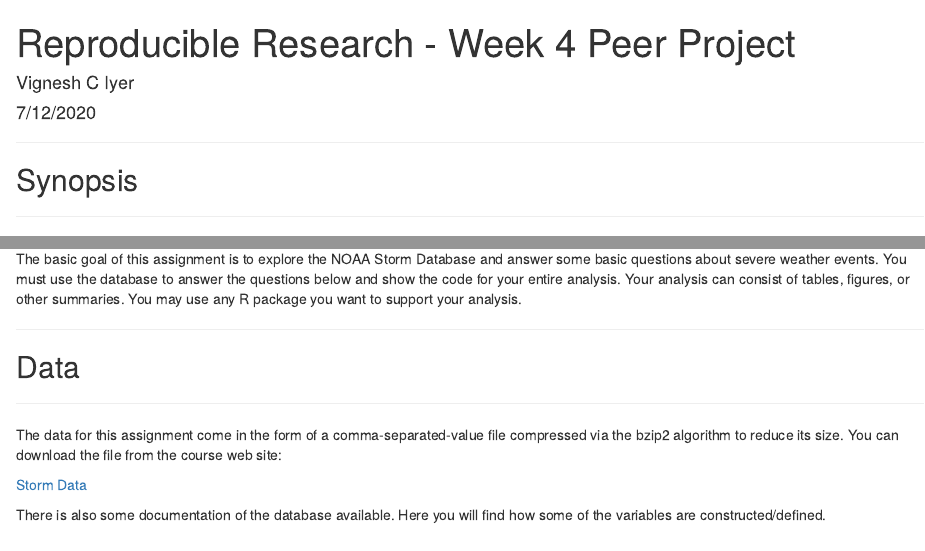
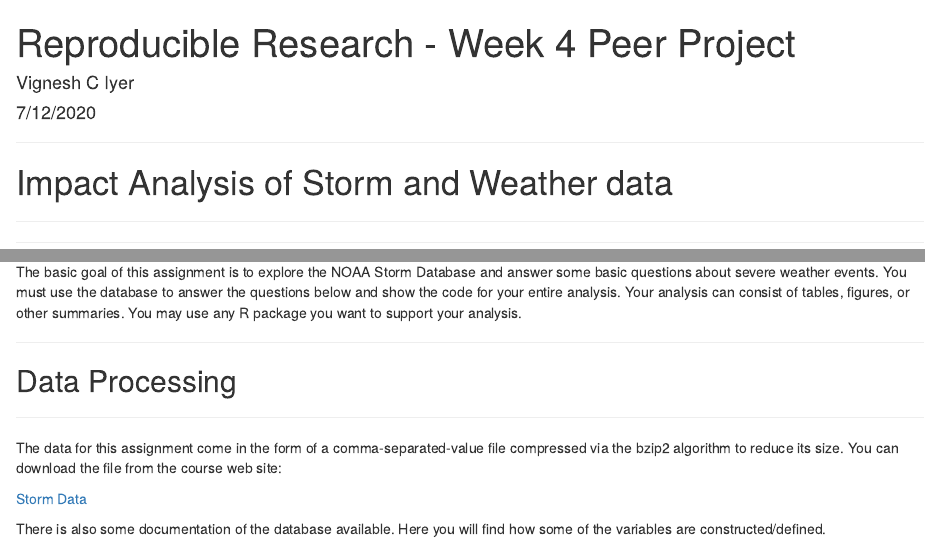
Before and after one commit to VigneshIyer11888/Reproducible-Research-Course-Project-Week-4, an R Markdown document (Week4PeerProject.Rmd): the page in a window 1100 px wide, from its top, and a second part further down, joined at a grey line. The pictures show the output file Week4PeerProject.html that the author committed with the source, opened offline.

Commit message:
Committed files

```diff
--- a/Week4PeerProject.Rmd
+++ b/Week4PeerProject.Rmd
@@ -7,6 +7,11 @@ output:
   html_document:
     keep_md: yes
 ---
+
+***
+# Impact Analysis of Storm and Weather data
+***
+
 ***
 ## Synopsis
 ***
@@ -22,7 +27,7 @@ This project involves exploring the U.S. National Oceanic and Atmospheric Admini
 The basic goal of this assignment is to explore the NOAA Storm Database and answer some basic questions about severe weather events. You must use the database to answer the questions below and show the code for your entire analysis. Your analysis can consist of tables, figures, or other summaries. You may use any R package you want to support your analysis.
 
 ***
-## Data
+## Data Processing
 ***
 
 The data for this assignment come in the form of a comma-separated-value file compressed via the bzip2 algorithm to reduce its size. You can download the file from the course web site:
```
Also changed, not shown: Week4PeerProject.html, Week4PeerProject.md, Week4PeerProject.pdf, 1 other file.
